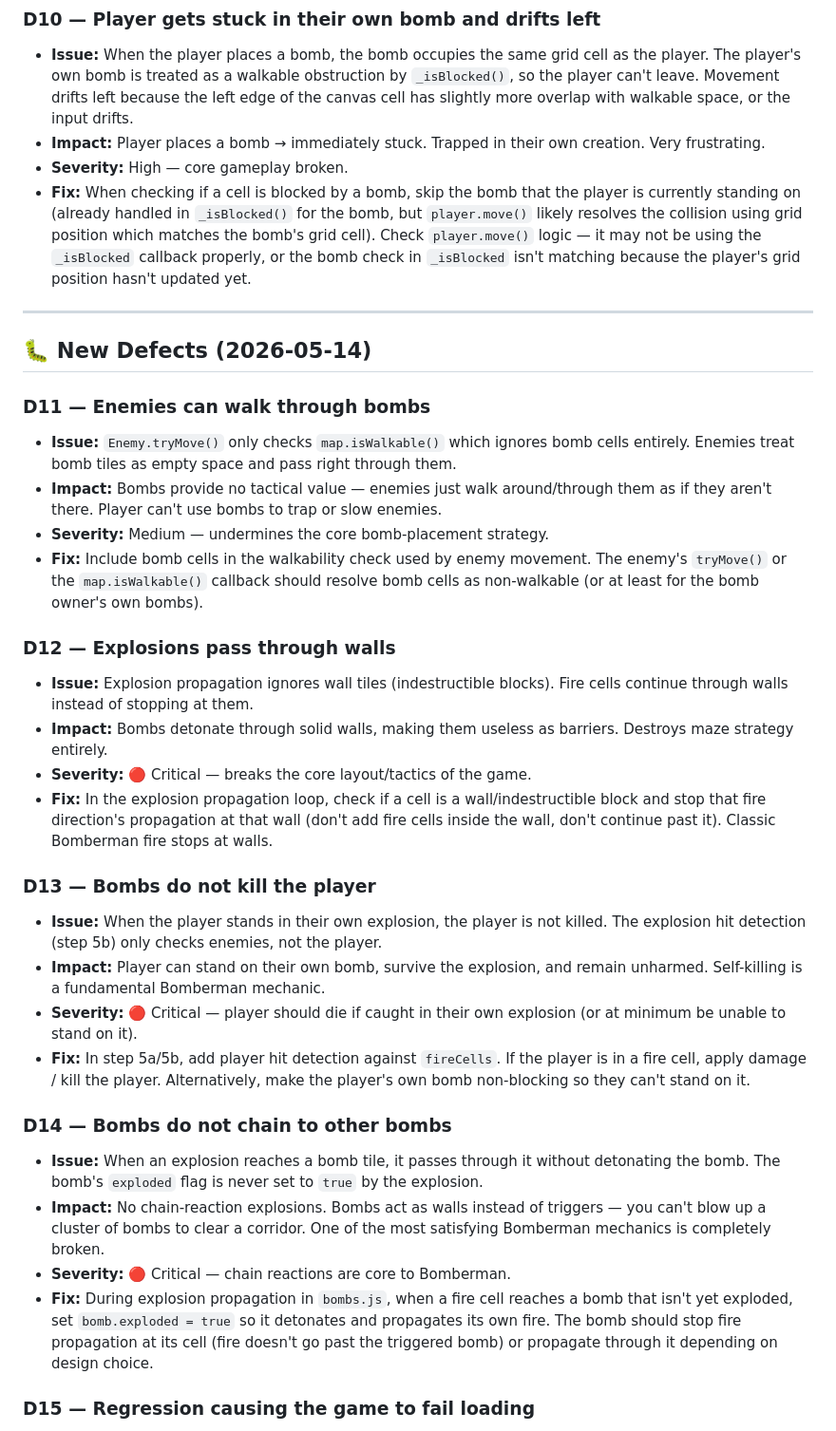
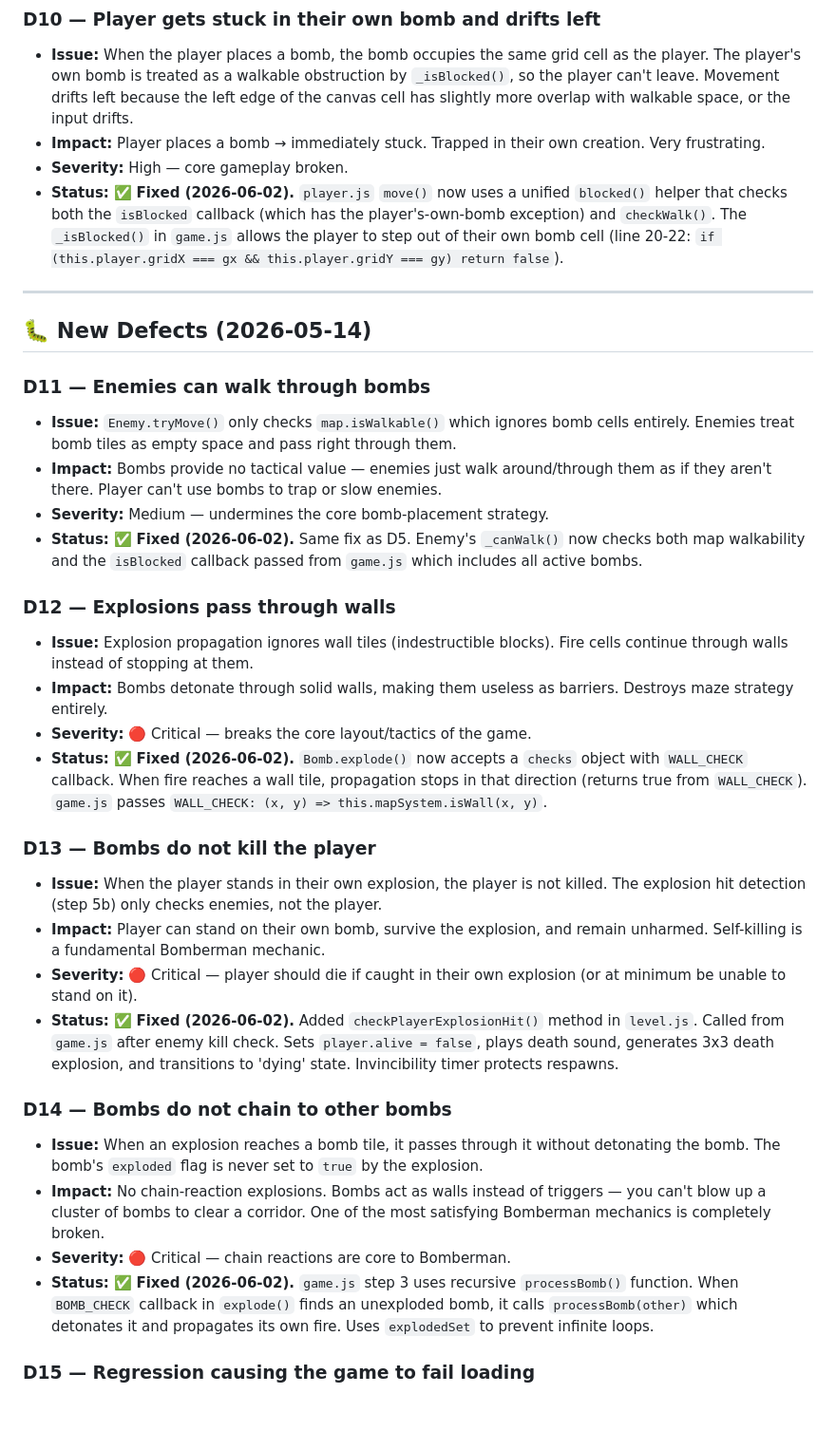
Before and after one commit to TerrorV/bomberman, a Markdown page: DEFECTS.md, the part around one of its changes. Shown at 95% size. GitHub-like rendering; blank space fills up the shorter version.

```diff
--- a/DEFECTS.md
+++ b/DEFECTS.md
@@ -90,7 +90,7 @@ Recorded 2026-05-12 by Vlad. Do NOT go through the codebase — just track these
 - **Issue:** When the player places a bomb, the bomb occupies the same grid cell as the player. The player's own bomb is treated as a walkable obstruction by `_isBlocked()`, so the player can't leave. Movement drifts left because the left edge of the canvas cell has slightly more overlap with walkable space, or the input drifts.
 - **Impact:** Player places a bomb → immediately stuck. Trapped in their own creation. Very frustrating.
 - **Severity:** High — core gameplay broken.
-- **Fix:** When checking if a cell is blocked by a bomb, skip the bomb that the player is currently standing on (already handled in `_isBlocked()` for the bomb, but `player.move()` likely resolves the collision using grid position which matches the bomb's grid cell). Check `player.move()` logic — it may not be using the `_isBlocked` callback properly, or the bomb check in `_isBlocked` isn't matching because the player's grid position hasn't updated yet.
+- **Status:** ✅ **Fixed (2026-06-02).** `player.js` `move()` now uses a unified `blocked()` helper that checks both the `isBlocked` callback (which has the player's-own-bomb exception) and `checkWalk()`. The `_isBlocked()` in `game.js` allows the player to step out of their own bomb cell (line 20-22: `if (this.player.gridX === gx && this.player.gridY === gy) return false`).
 
 ---
 
@@ -100,25 +100,25 @@ Recorded 2026-05-12 by Vlad. Do NOT go through the codebase — just track these
 - **Issue:** `Enemy.tryMove()` only checks `map.isWalkable()` which ignores bomb cells entirely. Enemies treat bomb tiles as empty space and pass right through them.
 - **Impact:** Bombs provide no tactical value — enemies just walk around/through them as if they aren't there. Player can't use bombs to trap or slow enemies.
 - **Severity:** Medium — undermines the core bomb-placement strategy.
-- **Fix:** Include bomb cells in the walkability check used by enemy movement. The enemy's `tryMove()` or the `map.isWalkable()` callback should resolve bomb cells as non-walkable (or at least for the bomb owner's own bombs).
+- **Status:** ✅ **Fixed (2026-06-02).** Same fix as D5. Enemy's `_canWalk()` now checks both map walkability and the `isBlocked` callback passed from `game.js` which includes all active bombs.
 
 ### D12 — Explosions pass through walls
 - **Issue:** Explosion propagation ignores wall tiles (indestructible blocks). Fire cells continue through walls instead of stopping at them.
 - **Impact:** Bombs detonate through solid walls, making them useless as barriers. Destroys maze strategy entirely.
 - **Severity:** 🔴 Critical — breaks the core layout/tactics of the game.
-- **Fix:** In the explosion propagation loop, check if a cell is a wall/indestructible block and stop that fire direction's propagation at that wall (don't add fire cells inside the wall, don't continue past it). Classic Bomberman fire stops at walls.
+- **Status:** ✅ **Fixed (2026-06-02).** `Bomb.explode()` now accepts a `checks` object with `WALL_CHECK` callback. When fire reaches a wall tile, propagation stops in that direction (returns true from `WALL_CHECK`). `game.js` passes `WALL_CHECK: (x, y) => this.mapSystem.isWall(x, y)`.
 
 ### D13 — Bombs do not kill the player
 - **Issue:** When the player stands in their own explosion, the player is not killed. The explosion hit detection (step 5b) only checks enemies, not the player.
 - **Impact:** Player can stand on their own bomb, survive the explosion, and remain unharmed. Self-killing is a fundamental Bomberman mechanic.
 - **Severity:** 🔴 Critical — player should die if caught in their own explosion (or at minimum be unable to stand on it).
-- **Fix:** In step 5a/5b, add player hit detection against `fireCells`. If the player is in a fire cell, apply damage / kill the player. Alternatively, make the player's own bomb non-blocking so they can't stand on it.
+- **Status:** ✅ **Fixed (2026-06-02).** Added `checkPlayerExplosionHit()` method in `level.js`. Called from `game.js` after enemy kill check. Sets `player.alive = false`, plays death sound, generates 3x3 death explosion, and transitions to 'dying' state. Invincibility timer protects respawns.
 
 ### D14 — Bombs do not chain to other bombs
 - **Issue:** When an explosion reaches a bomb tile, it passes through it without detonating the bomb. The bomb's `exploded` flag is never set to `true` by the explosion.
 - **Impact:** No chain-reaction explosions. Bombs act as walls instead of triggers — you can't blow up a cluster of bombs to clear a corridor. One of the most satisfying Bomberman mechanics is completely broken.
 - **Severity:** 🔴 Critical — chain reactions are core to Bomberman.
-- **Fix:** During explosion propagation in `bombs.js`, when a fire cell reaches a bomb that isn't yet exploded, set `bomb.exploded = true` so it detonates and propagates its own fire. The bomb should stop fire propagation at its cell (fire doesn't go past the triggered bomb) or propagate through it depending on design choice.
+- **Status:** ✅ **Fixed (2026-06-02).** `game.js` step 3 uses recursive `processBomb()` function. When `BOMB_CHECK` callback in `explode()` finds an unexploded bomb, it calls `processBomb(other)` which detonates it and propagates its own fire. Uses `explodedSet` to prevent infinite loops.
 
 ### D15 — Regression causing the game to fail loading
 - **Issue:** When the game loads an error is logged in the console and the game fails to load. Two root causes were found:
```
Also changed, not shown: other parts of DEFECTS.md (+10 -10 lines).
